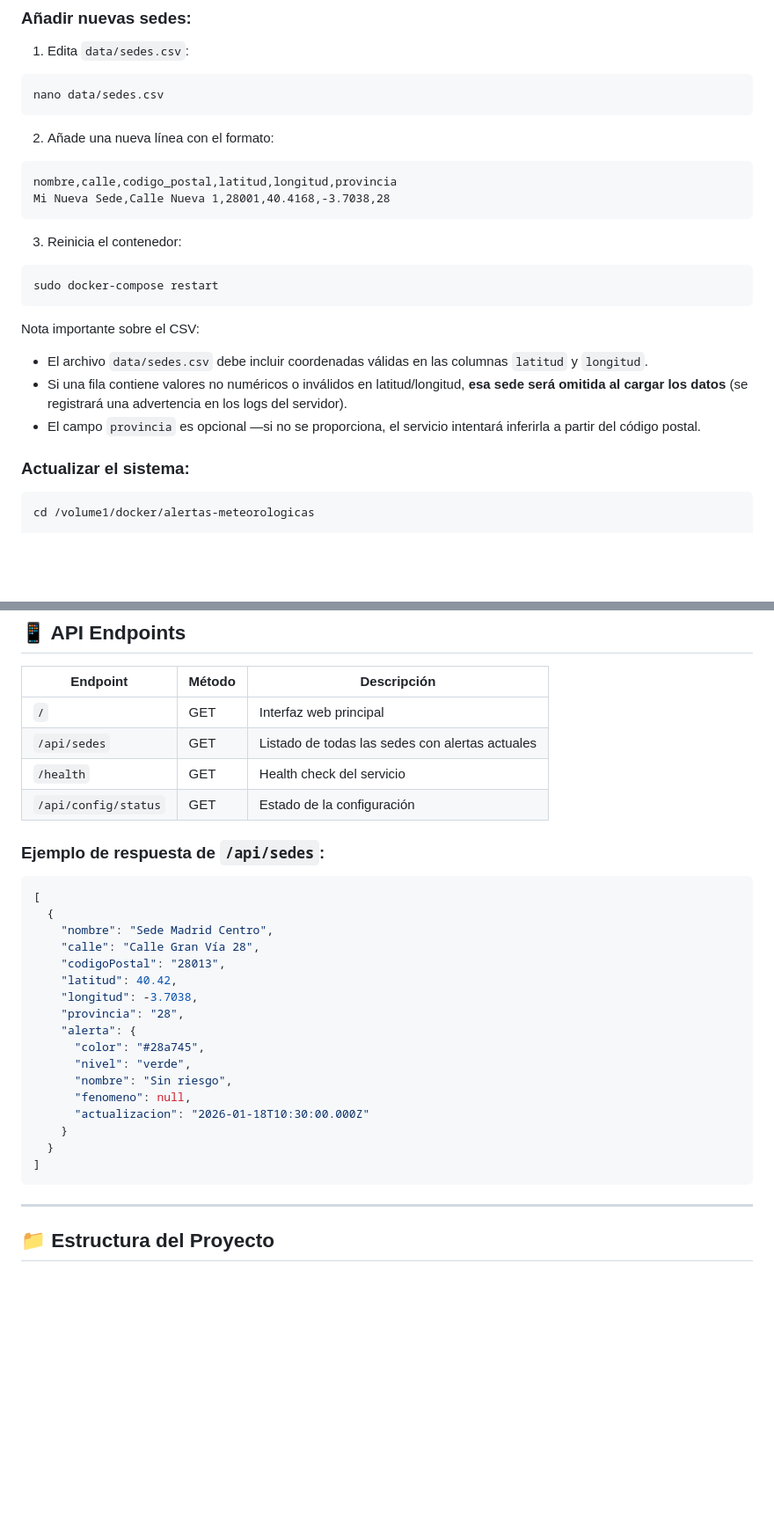
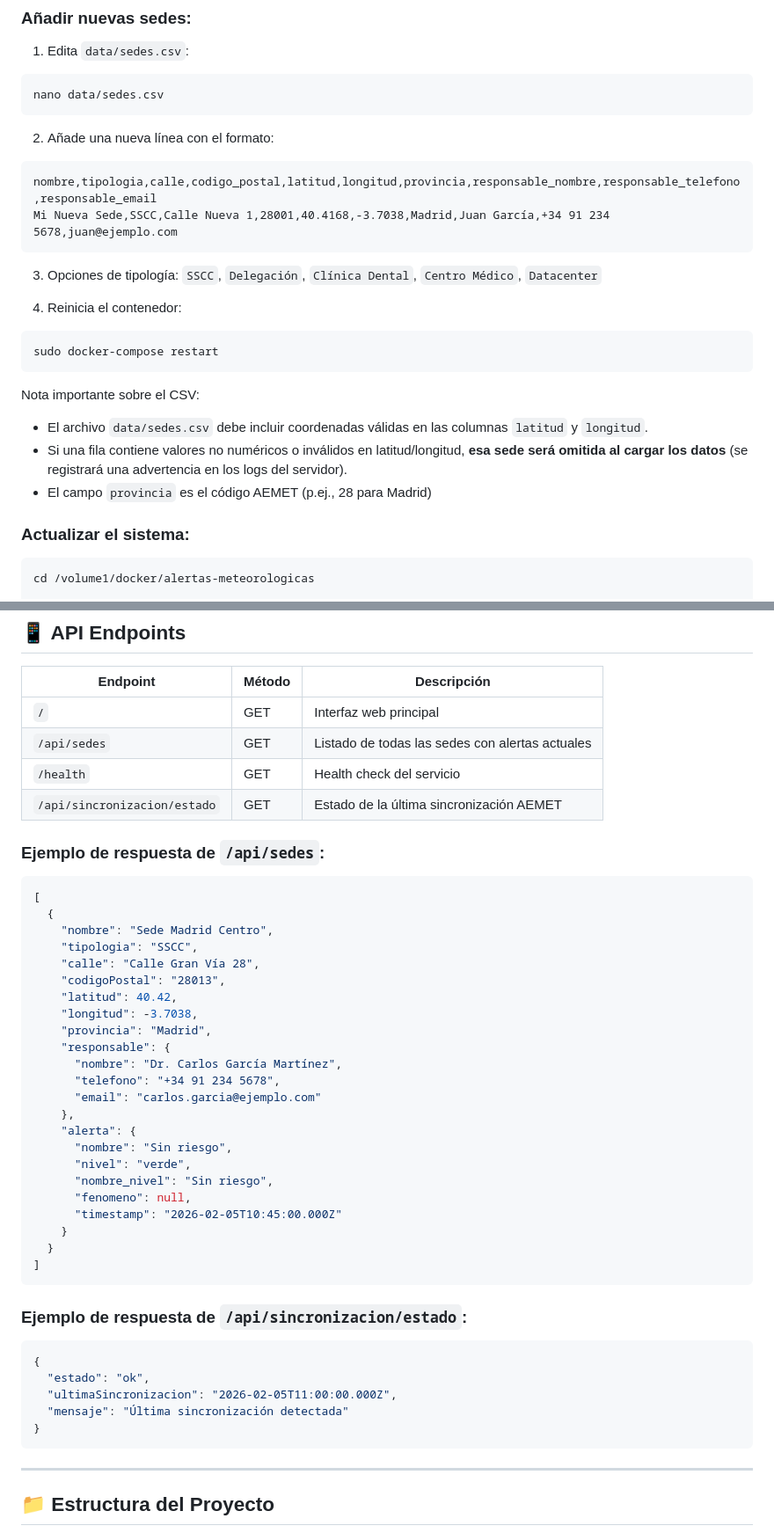
Before and after one commit to jmnavamuel/alertas-meteorologicas, a Markdown page: README.md, 2 parts joined by grey strips. Shown at 88% size. Drawn GitHub-style; blank space fills up the shorter version.

````diff
--- a/README.md
+++ b/README.md
@@ -335,11 +405,13 @@ nano data/sedes.csv
 
 2. Añade una nueva línea con el formato:
 ```csv
-nombre,calle,codigo_postal,latitud,longitud,provincia
-Mi Nueva Sede,Calle Nueva 1,28001,40.4168,-3.7038,28
+nombre,tipologia,calle,codigo_postal,latitud,longitud,provincia,responsable_nombre,responsable_telefono,responsable_email
+Mi Nueva Sede,SSCC,Calle Nueva 1,28001,40.4168,-3.7038,Madrid,Juan García,+34 91 234 5678,juan@ejemplo.com
 ```
 
-3. Reinicia el contenedor:
+3. Opciones de tipología: `SSCC`, `Delegación`, `Clínica Dental`, `Centro Médico`, `Datacenter`
+
+4. Reinicia el contenedor:
 ```bash
 sudo docker-compose restart
 ```
@@ -347,7 +419,7 @@ sudo docker-compose restart
 Nota importante sobre el CSV:
 - El archivo `data/sedes.csv` debe incluir coordenadas válidas en las columnas `latitud` y `longitud`.
 - Si una fila contiene valores no numéricos o inválidos en latitud/longitud, **esa sede será omitida al cargar los datos** (se registrará una advertencia en los logs del servidor).
-- El campo `provincia` es opcional —si no se proporciona, el servicio intentará inferirla a partir del código postal.
+- El campo `provincia` es el código AEMET (p.ej., 28 para Madrid)
 
 ### Actualizar el sistema:
 ```bash
@@ -478,27 +600,42 @@ sudo chown -R tu_usuario:users /volume1/docker/alertas-meteorologicas
 | `/` | GET | Interfaz web principal |
 | `/api/sedes` | GET | Listado de todas las sedes con alertas actuales |
 | `/health` | GET | Health check del servicio |
-| `/api/config/status` | GET | Estado de la configuración |
+| `/api/sincronizacion/estado` | GET | Estado de la última sincronización AEMET |
 
 ### Ejemplo de respuesta de `/api/sedes`:
 ```json
 [
   {
     "nombre": "Sede Madrid Centro",
+    "tipologia": "SSCC",
     "calle": "Calle Gran Vía 28",
     "codigoPostal": "28013",
     "latitud": 40.42,
     "longitud": -3.7038,
-    "provincia": "28",
+    "provincia": "Madrid",
+    "responsable": {
+      "nombre": "Dr. Carlos García Martínez",
+      "telefono": "+34 91 234 5678",
+      "email": "carlos.garcia@ejemplo.com"
+    },
     "alerta": {
-      "color": "#28a745",
+      "nombre": "Sin riesgo",
       "nivel": "verde",
-      "nombre": "Sin riesgo",
+      "nombre_nivel": "Sin riesgo",
       "fenomeno": null,
-      "actualizacion": "2026-01-18T10:30:00.000Z"
+      "timestamp": "2026-02-05T10:45:00.000Z"
     }
   }
 ]
+```
+
+### Ejemplo de respuesta de `/api/sincronizacion/estado`:
+```json
+{
+  "estado": "ok",
+  "ultimaSincronizacion": "2026-02-05T11:00:00.000Z",
+  "mensaje": "Última sincronización detectada"
+}
 ```
 
 ---
````
Also changed, not shown: other parts of README.md (+123 -3 lines).
